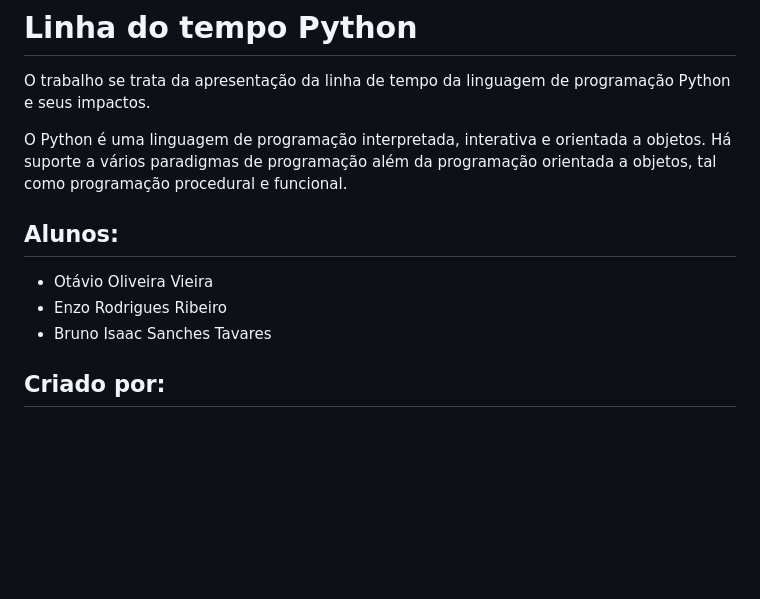
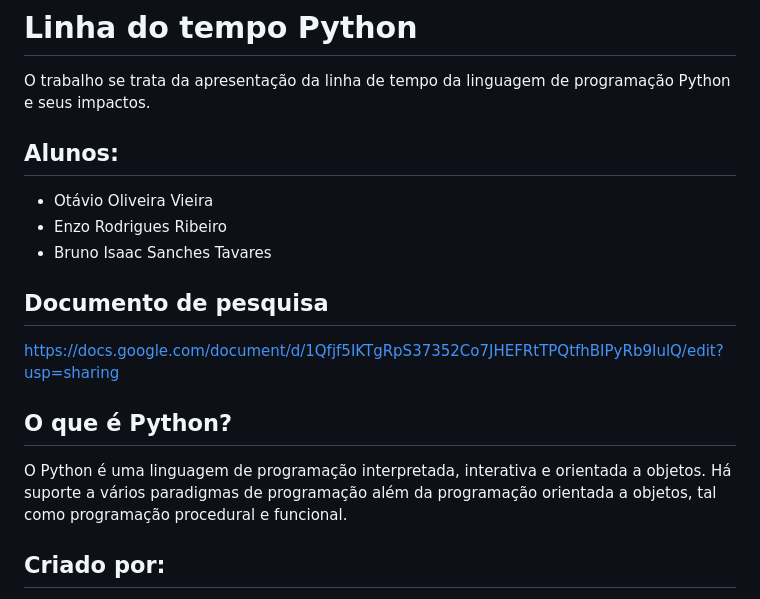
Before and after one commit to Olveir/IHC, a Markdown page: README.md, the part around the change. Drawn GitHub-style; blank space fills up the shorter version.

```diff
--- a/README.md
+++ b/README.md
@@ -1,13 +1,19 @@
 # Linha do tempo Python
 
 O trabalho se trata da apresentação da linha de tempo da linguagem de programação Python e seus impactos.
-
-O Python é uma linguagem de programação interpretada, interativa e orientada a objetos. Há suporte a vários paradigmas de programação além da programação orientada a objetos, tal como programação procedural e funcional.
 
 ## Alunos:
 - Otávio Oliveira Vieira
 - Enzo Rodrigues Ribeiro
 - Bruno Isaac Sanches Tavares
+
+## Documento de pesquisa
+
+https://docs.google.com/document/d/1Qfjf5IKTgRpS37352Co7JHEFRtTPQtfhBIPyRb9IulQ/edit?usp=sharing
+
+## O que é Python?
+
+O Python é uma linguagem de programação interpretada, interativa e orientada a objetos. Há suporte a vários paradigmas de programação além da programação orientada a objetos, tal como programação procedural e funcional.
 
 ## Criado por:
 Guido van Rossum nasceu em 31 de Janeiro de 1956. Realizou seu mestrado em Matemática e Ciência da Computação na Universidade de Amsterdam em 1982. Foi medalhista de Bronze na olimpíada internacional de matemática.
```
